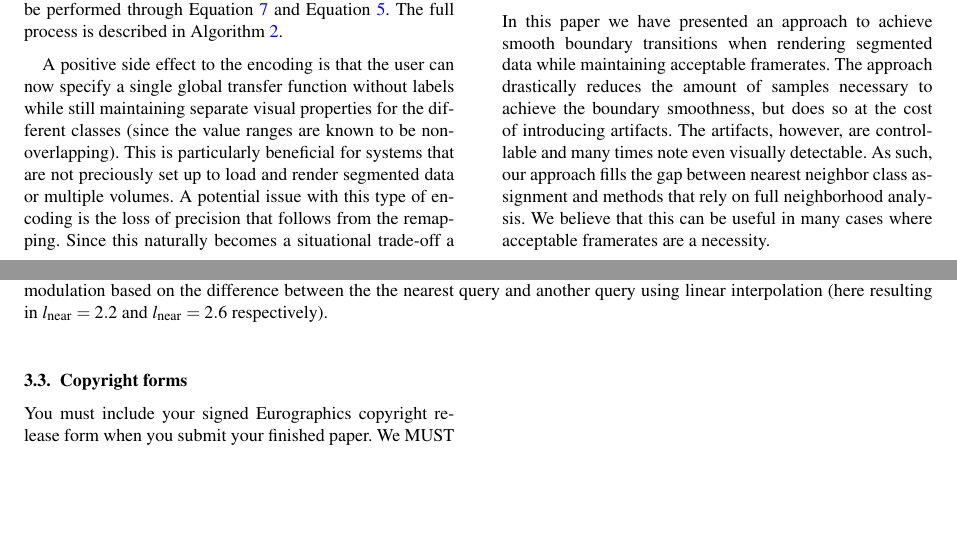
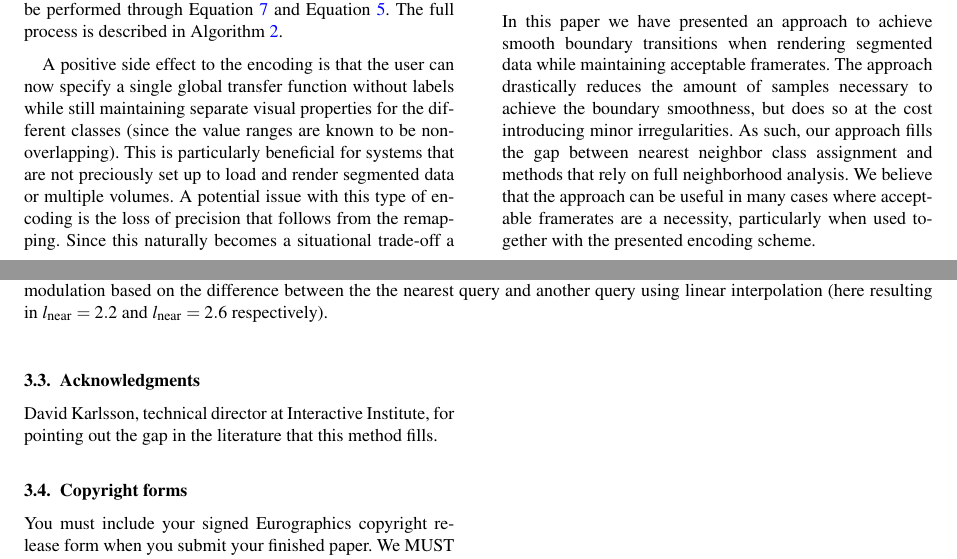
Before and after one commit to alexanderbock/paper-sigrad13-pms, a LaTeX document (pms-paper.tex): two parts of pages 3 and 4 of 4, joined at a grey line, cut so that both start at the same text, the shorter picture padded with empty space. Compiled offline with pdfLaTeX.

Commit message:
sigrad13-pms: Conclusions and Acknows,

```diff
--- a/pms-paper.tex
+++ b/pms-paper.tex
@@ -330,7 +330,7 @@ Example computations of ray contributions. The visible ray segment starts inside
 %-------------------------------------------------------------------------
 \subsection{Discussion}
 
-In this paper we have presented an approach to achieve smooth boundary transitions when rendering segmented data while maintaining acceptable framerates. The approach drastically reduces the amount of samples necessary to achieve the boundary smoothness, but does so at the cost of introducing artifacts. The artifacts, however, are controllable and many times note even visually detectable. As such, our approach fills the gap between nearest neighbor class assignment and methods that rely on full neighborhood analysis. We believe that this can be useful in many cases where acceptable framerates are a necessity.
+In this paper we have presented an approach to achieve smooth boundary transitions when rendering segmented data while maintaining acceptable framerates. The approach drastically reduces the amount of samples necessary to achieve the boundary smoothness, but does so at the cost introducing minor irregularities. As such, our approach fills the gap between nearest neighbor class assignment and methods that rely on full neighborhood analysis. We believe that the approach can be useful in many cases where acceptable framerates are a necessity, particularly when used together with the presented encoding scheme.
 
 %In short\dots
 %\begin{itemize}
@@ -339,6 +339,11 @@ In this paper we have presented an approach to achieve smooth boundary transitio
 %\item Two-level volume rendering is too expensive.
 %\end{itemize}
 %\dots which leaves PMS is the only viable option!
+
+%------------------------------------------------------------------------
+\subsection{Acknowledgments}
+
+David Karlsson, technical director at Interactive Institute, for pointing out the gap in the literature that this method fills.
 
 %------------------------------------------------------------------------
 \subsection{Copyright forms}
```
